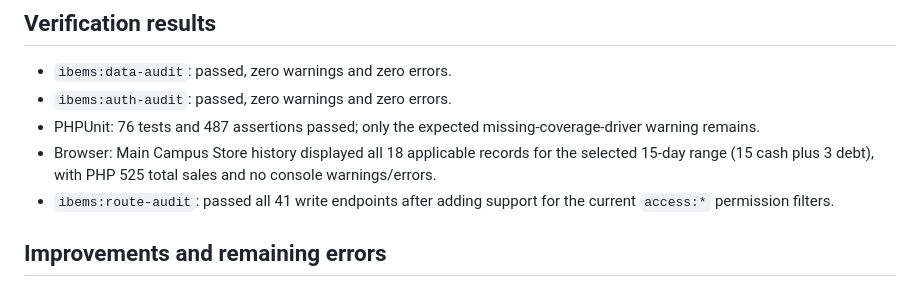
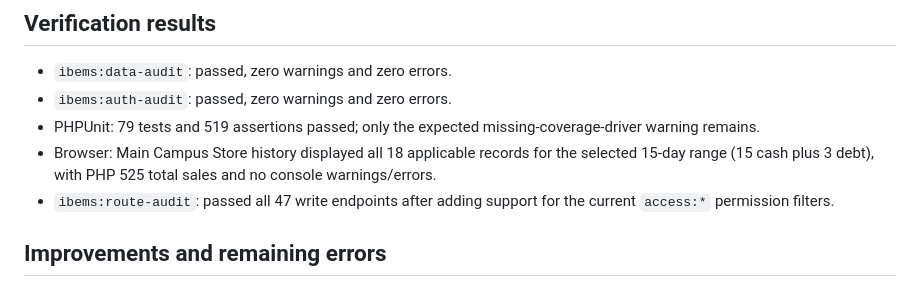
Before and after one commit to DonDon14/ibems-capstone, a Markdown page: docs/OPERATIONS_SCENARIO_15_DAYS_2026-08-12.md, the part around the change. Rendered like a GitHub page.

```diff
--- a/docs/OPERATIONS_SCENARIO_15_DAYS_2026-08-12.md
+++ b/docs/OPERATIONS_SCENARIO_15_DAYS_2026-08-12.md
@@ -32,9 +32,9 @@ The scenario is idempotent. Run `php spark ibems:scenario-15-days` to create it
 
 - `ibems:data-audit`: passed, zero warnings and zero errors.
 - `ibems:auth-audit`: passed, zero warnings and zero errors.
-- PHPUnit: 76 tests and 487 assertions passed; only the expected missing-coverage-driver warning remains.
+- PHPUnit: 79 tests and 519 assertions passed; only the expected missing-coverage-driver warning remains.
 - Browser: Main Campus Store history displayed all 18 applicable records for the selected 15-day range (15 cash plus 3 debt), with PHP 525 total sales and no console warnings/errors.
-- `ibems:route-audit`: passed all 41 write endpoints after adding support for the current `access:*` permission filters.
+- `ibems:route-audit`: passed all 47 write endpoints after adding support for the current `access:*` permission filters.
 
 ## Improvements and remaining errors
 
```
Also changed, not shown: docs/OPERATIONS_REMEDIATION_ROADMAP_2026-08-12.md (added, +140 -0 lines).
